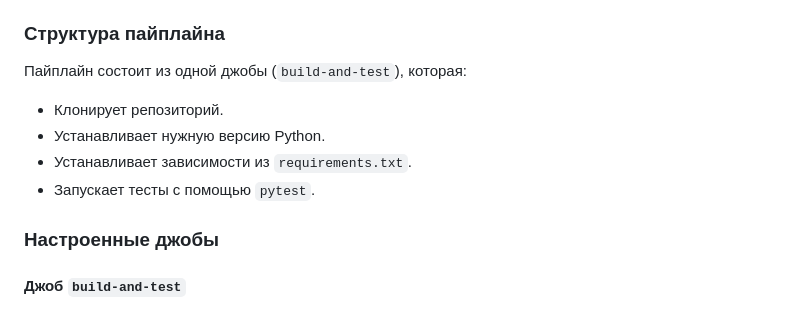
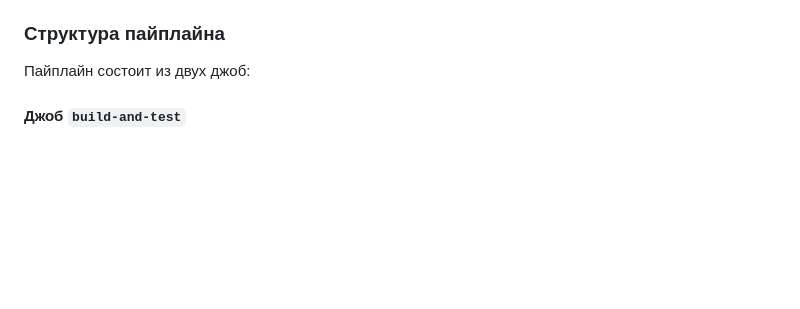
Before and after one commit to Mag1sterLudi/HomeWork1, a Markdown page: README.md, the part around the change. GitHub-like rendering; blank space fills up the shorter version.

```diff
--- a/README.md
+++ b/README.md
@@ -10,13 +10,7 @@
 
 ### Структура пайплайна
 
-Пайплайн состоит из одной джобы (`build-and-test`), которая:
-- Клонирует репозиторий.
-- Устанавливает нужную версию Python.
-- Устанавливает зависимости из `requirements.txt`.
-- Запускает тесты с помощью `pytest`.
-
-### Настроенные джобы
+Пайплайн состоит из двух джоб:
 
 #### Джоб `build-and-test`
 - **Цель:** проверка работоспособности кода на разных ОС и версиях Python.
```
